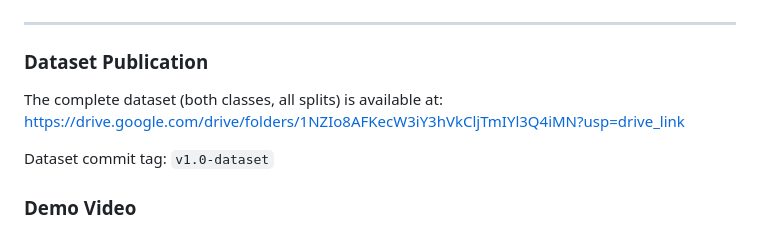
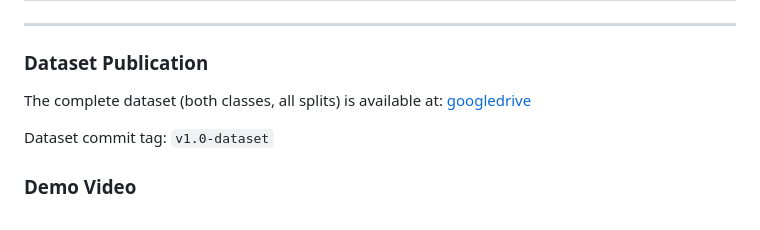
Before and after one commit to SrikrishnaKidambi/giant_step_authenticator, a Markdown page: README.md, the part around the change. Drawn GitHub-style.

Commit message:
Update dataset link format in README.md

```diff
--- a/README.md
+++ b/README.md
@@ -185,7 +185,7 @@ mobilevit_model.tflite
 
 ### Dataset Publication
 
-The complete dataset (both classes, all splits) is available at: https://drive.google.com/drive/folders/1NZIo8AFKecW3iY3hVkCljTmIYl3Q4iMN?usp=drive_link
+The complete dataset (both classes, all splits) is available at: [googledrive](https://drive.google.com/drive/folders/1NZIo8AFKecW3iY3hVkCljTmIYl3Q4iMN?usp=drive_link)
 
 Dataset commit tag: `v1.0-dataset`
 
```
